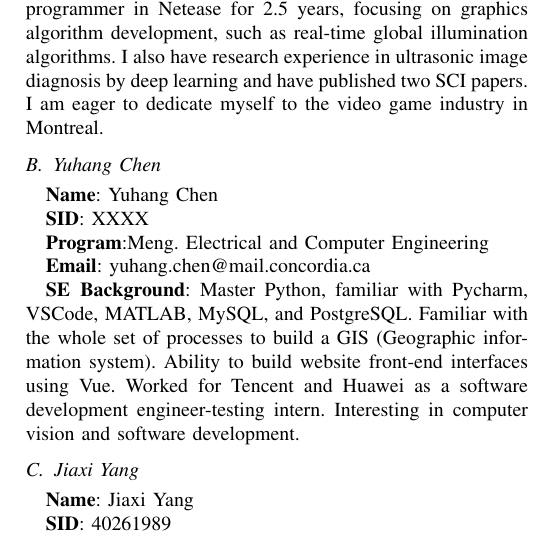
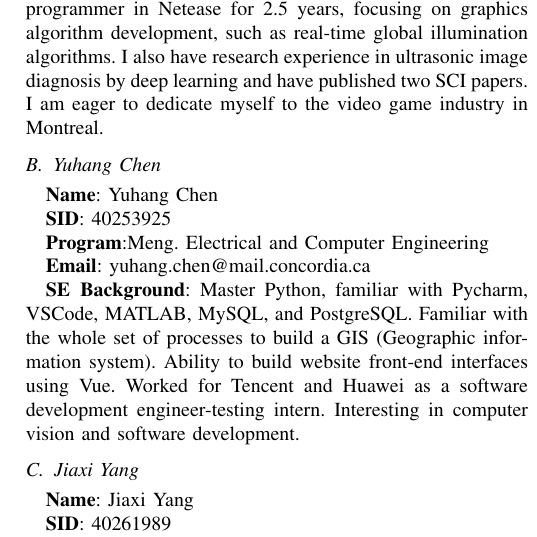
Before and after one commit to Software-Engineering-Seven-Group/ICDESystem, a LaTeX paper (report_project/Delivery0.tex): part of one column of page 1 of 2, cut so that both start at the same text. Compiled offline with pdfLaTeX.

Commit message:
#0 update the SID

```diff
--- a/report_project/Delivery0.tex
+++ b/report_project/Delivery0.tex
@@ -74,7 +74,7 @@ In this session we introduce our group members in no particular order.
 
 \textbf{Name}: Yuhang Chen
 
-\textbf{SID}: XXXX
+\textbf{SID}: 40253925
 
 \textbf{Program}:Meng. Electrical and Computer Engineering
 
```
Also changed, not shown: report_project/Delivery0.pdf.
